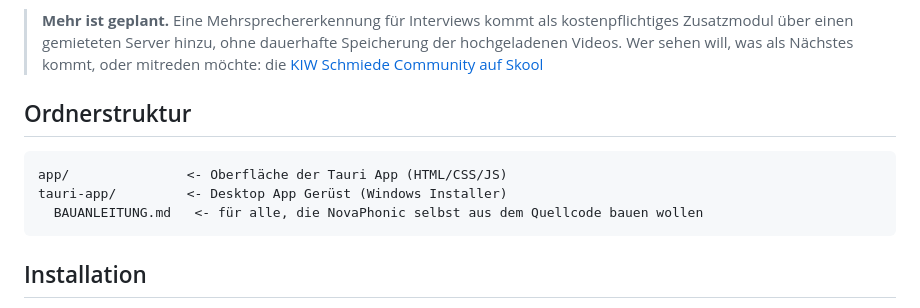
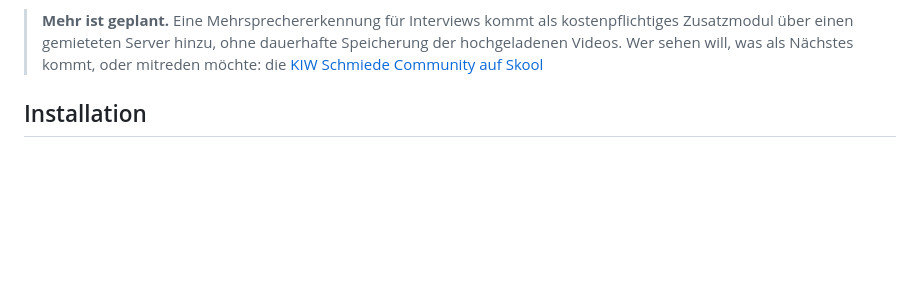
Before and after one commit to kiwerkepro-org/novaphonic, a Markdown page: README.md, the part around the change. GitHub-like rendering; blank space fills up the shorter version.

Commit message:
Ordnerstruktur Abschnitt aus README entfernt

````diff
--- a/README.md
+++ b/README.md
@@ -14,14 +14,6 @@ Funktionen.
 > Speicherung der hochgeladenen Videos. Wer sehen will, was als Nächstes kommt, oder
 > mitreden möchte: die
 > [KIW Schmiede Community auf Skool](https://www.skool.com/kiw-schmiede-9100)
-
-## Ordnerstruktur
-
-```
-app/               <- Oberfläche der Tauri App (HTML/CSS/JS)
-tauri-app/         <- Desktop App Gerüst (Windows Installer)
-  BAUANLEITUNG.md   <- für alle, die NovaPhonic selbst aus dem Quellcode bauen wollen
-```
 
 ## Installation
 
````
